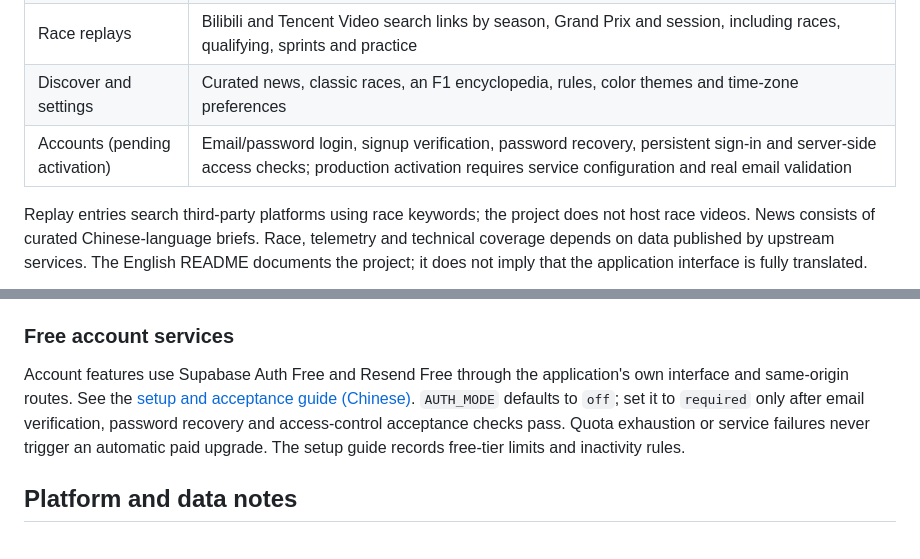
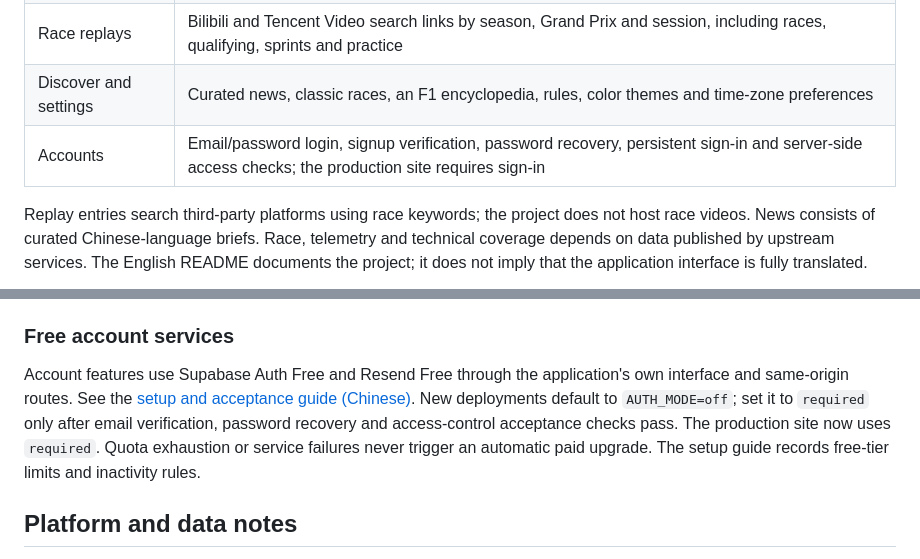
Before and after one commit to yaodingyaoding-prog/paddock-pocket, a Markdown page: README.en.md, 2 parts joined by grey strips. GitHub-like rendering.

Commit message:
Document production account activation and acceptance

```diff
--- a/README.en.md
+++ b/README.en.md
@@ -34,7 +34,7 @@ Paddock Pocket covers product design, interaction, engineering and delivery:
 | Live viewing | Five Star Sports links, Tencent Video web and app options, and device-specific script installation guidance |
 | Race replays | Bilibili and Tencent Video search links by season, Grand Prix and session, including races, qualifying, sprints and practice |
 | Discover and settings | Curated news, classic races, an F1 encyclopedia, rules, color themes and time-zone preferences |
-| Accounts (pending activation) | Email/password login, signup verification, password recovery, persistent sign-in and server-side access checks; production activation requires service configuration and real email validation |
+| Accounts | Email/password login, signup verification, password recovery, persistent sign-in and server-side access checks; the production site requires sign-in |
 
 Replay entries search third-party platforms using race keywords; the project does not host race videos. News consists of curated Chinese-language briefs. Race, telemetry and technical coverage depends on data published by upstream services. The English README documents the project; it does not imply that the application interface is fully translated.
 
@@ -104,7 +104,7 @@ The public address is displayed as `F1.xiaodinglab.com`. Domain names are case-i
 
 ### Free account services
 
-Account features use Supabase Auth Free and Resend Free through the application's own interface and same-origin routes. See the [setup and acceptance guide (Chinese)](docs/authentication-setup.md). `AUTH_MODE` defaults to `off`; set it to `required` only after email verification, password recovery and access-control acceptance checks pass. Quota exhaustion or service failures never trigger an automatic paid upgrade. The setup guide records free-tier limits and inactivity rules.
+Account features use Supabase Auth Free and Resend Free through the application's own interface and same-origin routes. See the [setup and acceptance guide (Chinese)](docs/authentication-setup.md). New deployments default to `AUTH_MODE=off`; set it to `required` only after email verification, password recovery and access-control acceptance checks pass. The production site now uses `required`. Quota exhaustion or service failures never trigger an automatic paid upgrade. The setup guide records free-tier limits and inactivity rules.
 
 ## Platform and data notes
 
```
Also changed, not shown: README.md (+2 -2 lines), docs/authentication-design.md (+7 -4 lines).
